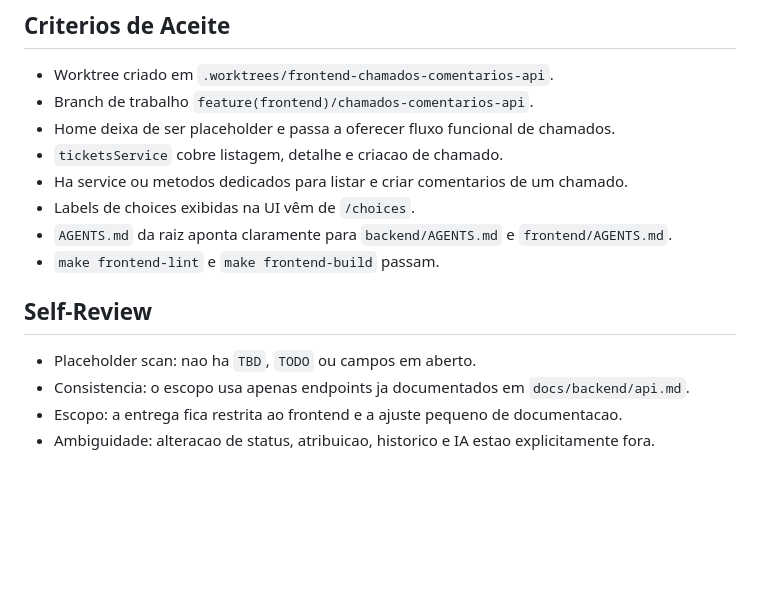
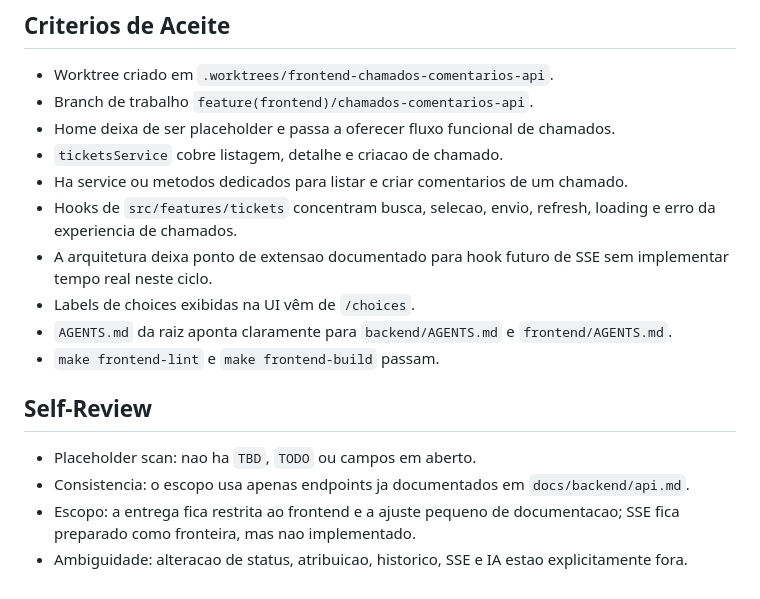
Before and after one commit to mvaldecy/teste-fadex, a Markdown page: docs/frontend/2026-08-14-chamados-comentarios-api-design.md, the part around one of its changes. Drawn GitHub-style; blank space fills up the shorter version.

```diff
--- a/docs/frontend/2026-08-14-chamados-comentarios-api-design.md
+++ b/docs/frontend/2026-08-14-chamados-comentarios-api-design.md
@@ -79,6 +87,8 @@ O frontend ainda nao possui testes automatizados de UI. A validacao deste increm
 - Home deixa de ser placeholder e passa a oferecer fluxo funcional de chamados.
 - `ticketsService` cobre listagem, detalhe e criacao de chamado.
 - Ha service ou metodos dedicados para listar e criar comentarios de um chamado.
+- Hooks de `src/features/tickets` concentram busca, selecao, envio, refresh, loading e erro da experiencia de chamados.
+- A arquitetura deixa ponto de extensao documentado para hook futuro de SSE sem implementar tempo real neste ciclo.
 - Labels de choices exibidas na UI vêm de `/choices`.
 - `AGENTS.md` da raiz aponta claramente para `backend/AGENTS.md` e `frontend/AGENTS.md`.
 - `make frontend-lint` e `make frontend-build` passam.
@@ -87,5 +97,5 @@ O frontend ainda nao possui testes automatizados de UI. A validacao deste increm
 
 - Placeholder scan: nao ha `TBD`, `TODO` ou campos em aberto.
 - Consistencia: o escopo usa apenas endpoints ja documentados em `docs/backend/api.md`.
-- Escopo: a entrega fica restrita ao frontend e a ajuste pequeno de documentacao.
-- Ambiguidade: alteracao de status, atribuicao, historico e IA estao explicitamente fora.
+- Escopo: a entrega fica restrita ao frontend e a ajuste pequeno de documentacao; SSE fica preparado como fronteira, mas nao implementado.
+- Ambiguidade: alteracao de status, atribuicao, historico, SSE e IA estao explicitamente fora.
```
Also changed, not shown: other parts of docs/frontend/2026-08-14-chamados-comentarios-api-design.md (+11 -3 lines).
